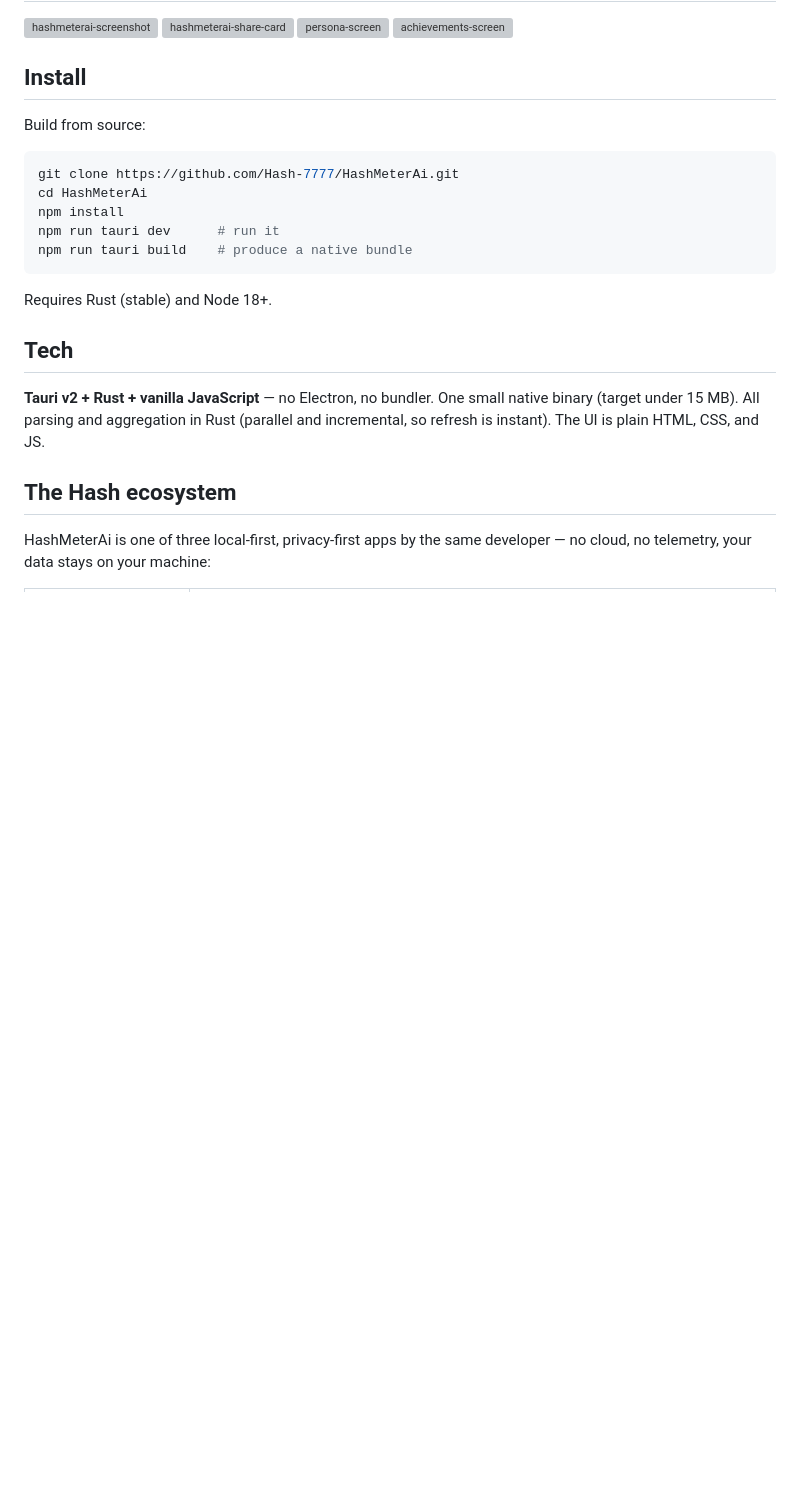
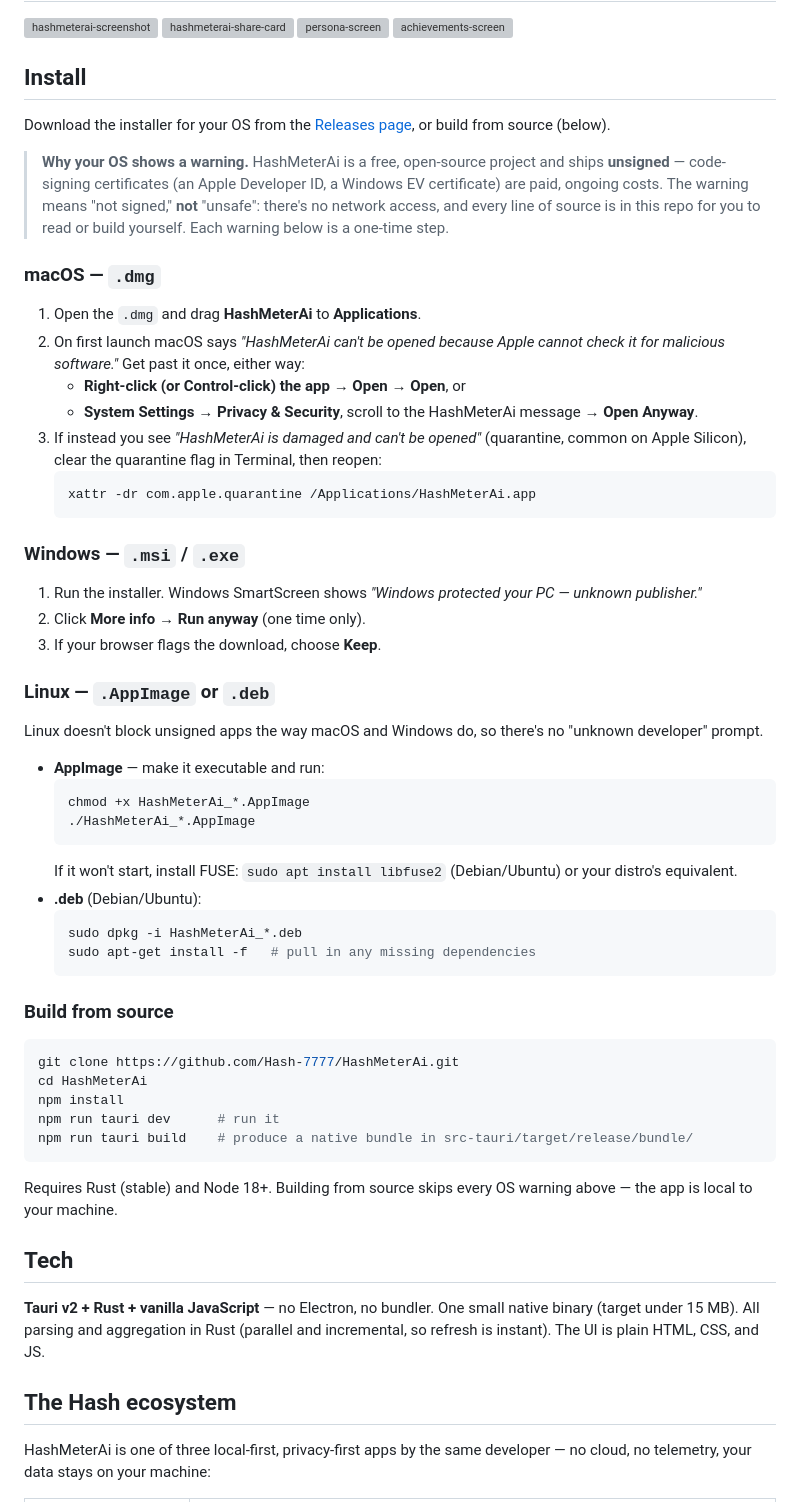
Before and after one commit to Hash-7777/HashMeterAi, a Markdown page: README.md, the part around the change. GitHub-like rendering; blank space fills up the shorter version; grey boxes are pictures that could not be loaded.

Commit message:
Document per-OS install steps and the unsigned-app warnings
Developer: Seif Hashish
Project: HashMeterAi

Summary:
The app ships unsigned (code-signing certs are paid), so each OS shows a one-time
"unknown developer" warning. Expanded the Install section with a short note on why
the warning appears (unsigned, not unsafe; zero network; source auditable) and
step-by-step download + workaround instructions per platform: macOS (.dmg, the
Gatekeeper "cannot be checked" Open dialog and the xattr quarantine clear for the
"damaged" case), Windows (.msi/.exe SmartScreen "More info -> Run anyway"), and
Linux (.AppImage chmod +x / libfuse2, and .deb via dpkg). Kept the build-from-
source path, which skips every warning.

Verification:
Documentation only.

````diff
--- a/README.md
+++ b/README.md
@@ -73,15 +73,53 @@ The only thing that ever leaves is a brag-card image that **you** choose to expo
 
 ## Install
 
-Build from source:
+Download the installer for your OS from the [Releases page](https://github.com/Hash-7777/HashMeterAi/releases), or build from source (below).
+
+> **Why your OS shows a warning.** HashMeterAi is a free, open-source project and ships **unsigned** — code-signing certificates (an Apple Developer ID, a Windows EV certificate) are paid, ongoing costs. The warning means "not signed," **not** "unsafe": there's no network access, and every line of source is in this repo for you to read or build yourself. Each warning below is a one-time step.
+
+### macOS — `.dmg`
+
+1. Open the `.dmg` and drag **HashMeterAi** to **Applications**.
+2. On first launch macOS says *"HashMeterAi can't be opened because Apple cannot check it for malicious software."* Get past it once, either way:
+   - **Right-click (or Control-click) the app → Open → Open**, or
+   - **System Settings → Privacy & Security**, scroll to the HashMeterAi message → **Open Anyway**.
+3. If instead you see *"HashMeterAi is damaged and can't be opened"* (quarantine, common on Apple Silicon), clear the quarantine flag in Terminal, then reopen:
+   ```bash
+   xattr -dr com.apple.quarantine /Applications/HashMeterAi.app
+   ```
+
+### Windows — `.msi` / `.exe`
+
+1. Run the installer. Windows SmartScreen shows *"Windows protected your PC — unknown publisher."*
+2. Click **More info → Run anyway** (one time only).
+3. If your browser flags the download, choose **Keep**.
+
+### Linux — `.AppImage` or `.deb`
+
+Linux doesn't block unsigned apps the way macOS and Windows do, so there's no "unknown developer" prompt.
+
+- **AppImage** — make it executable and run:
+  ```bash
+  chmod +x HashMeterAi_*.AppImage
+  ./HashMeterAi_*.AppImage
+  ```
+  If it won't start, install FUSE: `sudo apt install libfuse2` (Debian/Ubuntu) or your distro's equivalent.
+- **.deb** (Debian/Ubuntu):
+  ```bash
+  sudo dpkg -i HashMeterAi_*.deb
+  sudo apt-get install -f   # pull in any missing dependencies
+  ```
+
+### Build from source
+
 ```bash
 git clone https://github.com/Hash-7777/HashMeterAi.git
 cd HashMeterAi
 npm install
 npm run tauri dev      # run it
-npm run tauri build    # produce a native bundle
+npm run tauri build    # produce a native bundle in src-tauri/target/release/bundle/
 ```
-Requires Rust (stable) and Node 18+.
+Requires Rust (stable) and Node 18+. Building from source skips every OS warning above — the app is local to your machine.
 
 ## <a id="tech"></a>Tech
 
````
